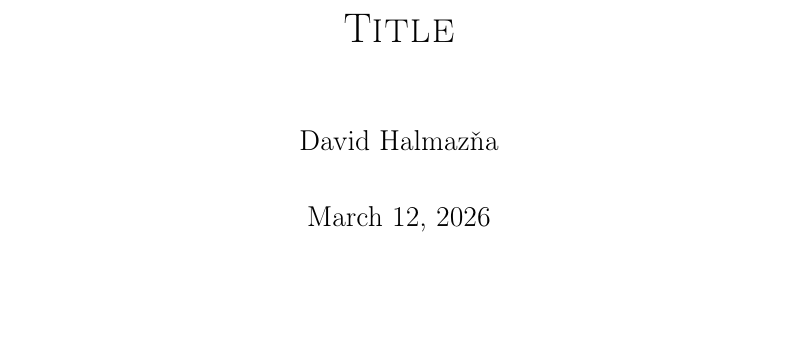
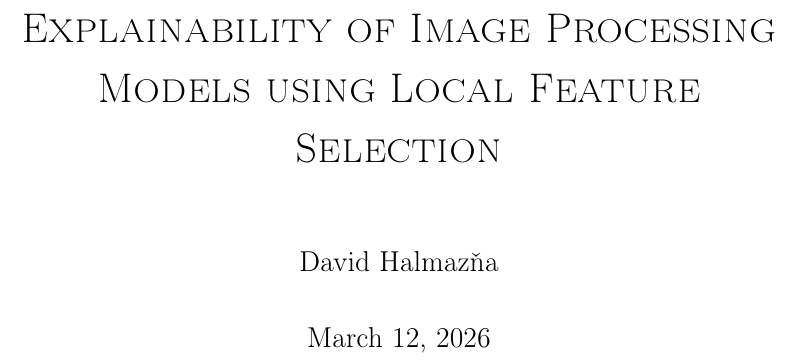
Before and after one commit to dhalmazna/bachelor-thesis, a LaTeX thesis (main.tex): part of page 1 of 5, cut at the place of the change, the shorter picture padded with empty space. Compiled offline with pdfLaTeX.

Commit message:
chore: change the title

```diff
--- a/main.tex
+++ b/main.tex
@@ -1,6 +1,6 @@
 \documentclass{mimosis}
 
-\title{Title}
+\title{Explainability of Image Processing Models using Local Feature Selection}
 \author{David Halmazňa}
 \date{\today}
 
```
